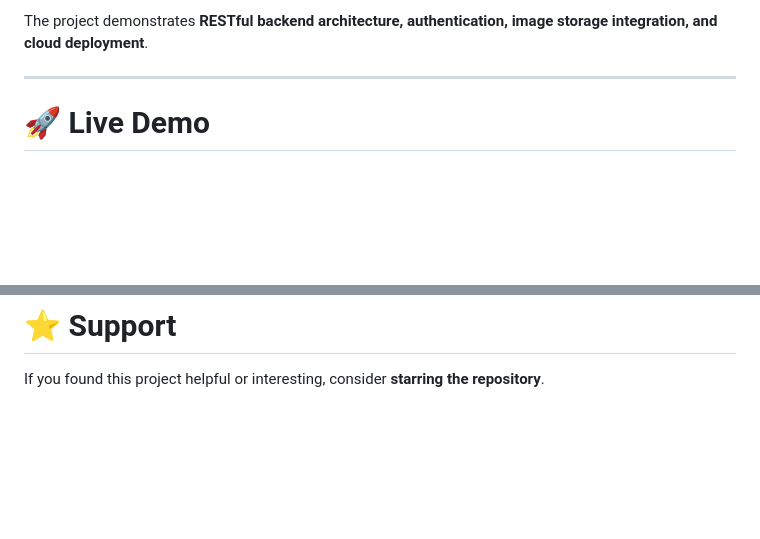
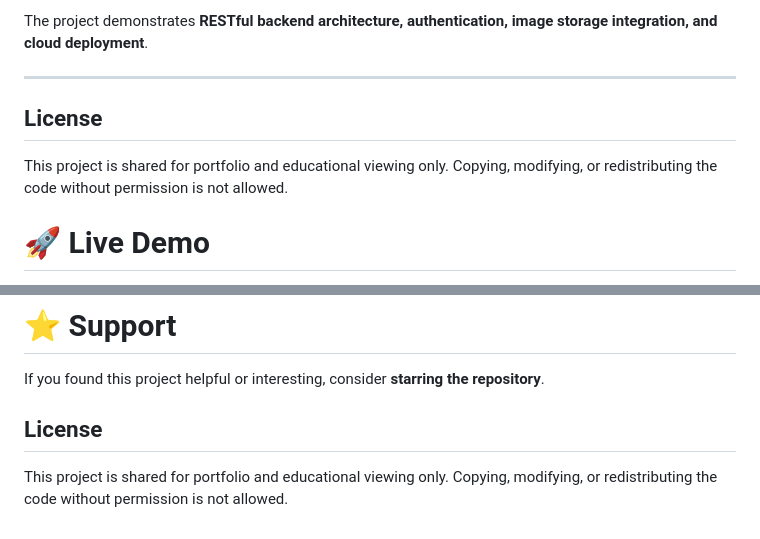
Before and after one commit to mdtaha2005/RESIRE, a Markdown page: README.md, 2 parts joined by grey strips. Rendered like a GitHub page; blank space fills up the shorter version.

Commit message:
license README.md

```diff
--- a/README.md
+++ b/README.md
@@ -13,6 +13,10 @@ The platform allows users to browse resin jewellery products while enabling admi
 The project demonstrates **RESTful backend architecture, authentication, image storage integration, and cloud deployment**.
 
 ---
+## License
+
+This project is shared for portfolio and educational viewing only.
+Copying, modifying, or redistributing the code without permission is not allowed.
 
 # 🚀 Live Demo
 
@@ -162,3 +166,9 @@ https://github.com/mdtaha2005
 # ⭐ Support
 
 If you found this project helpful or interesting, consider **starring the repository**.
+
+
+## License
+
+This project is shared for portfolio and educational viewing only.
+Copying, modifying, or redistributing the code without permission is not allowed.
```
